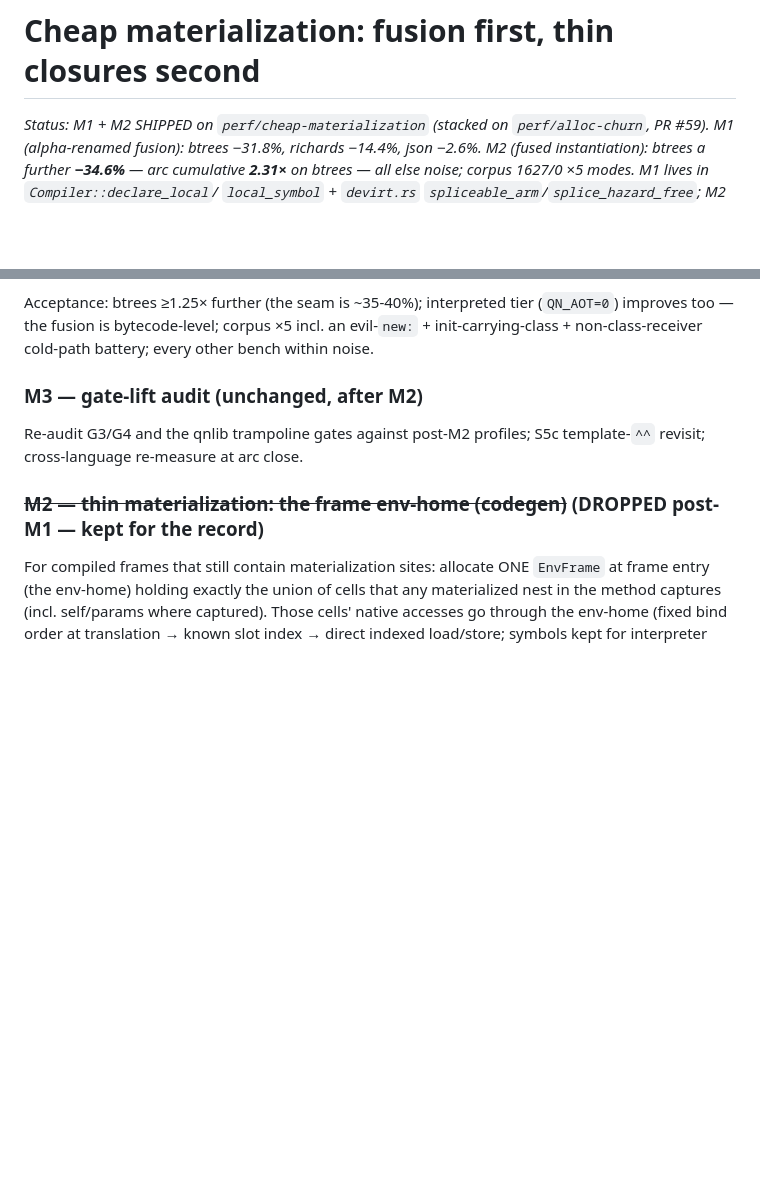
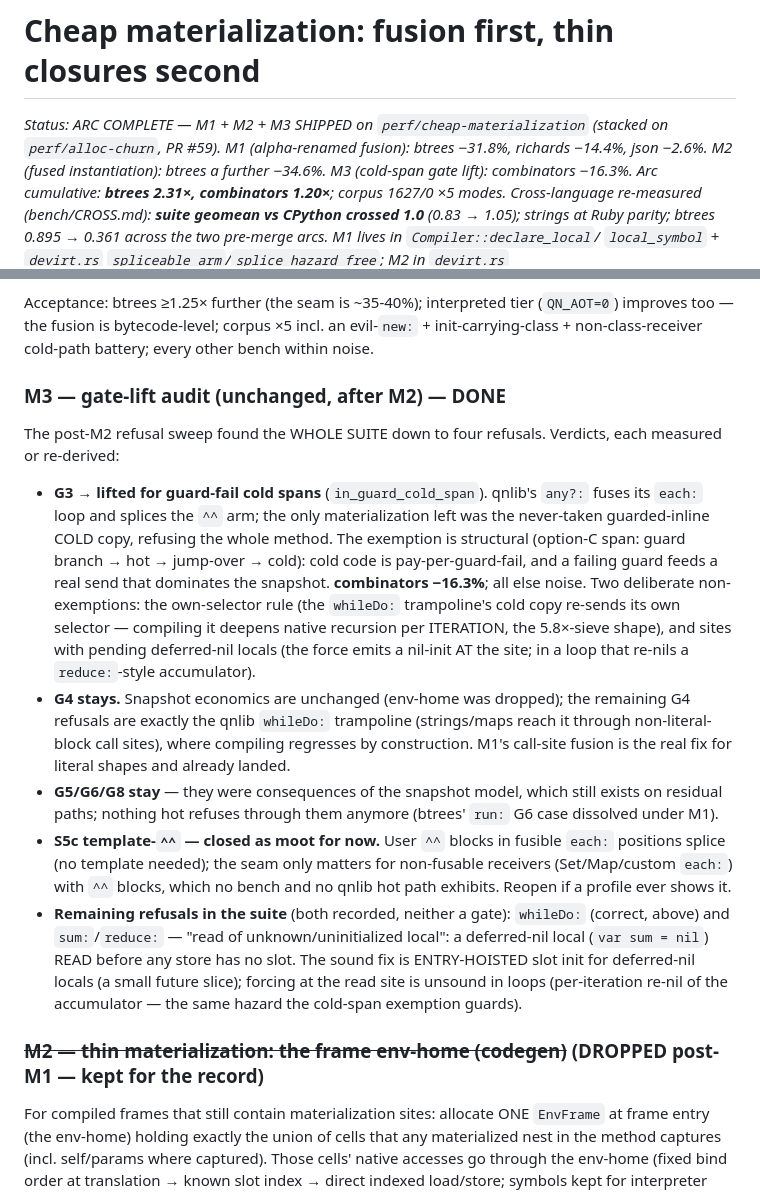
Before and after one commit to quoin-lang/quoin, a Markdown page: docs/MATERIALIZATION_ARCH.md, 2 parts joined by grey strips. GitHub-like rendering; blank space fills up the shorter version.

```diff
--- a/docs/MATERIALIZATION_ARCH.md
+++ b/docs/MATERIALIZATION_ARCH.md
@@ -1,10 +1,14 @@
 # Cheap materialization: fusion first, thin closures second
 
-*Status: M1 + M2 SHIPPED on `perf/cheap-materialization` (stacked on
-`perf/alloc-churn`, PR #59). M1 (alpha-renamed fusion): btrees −31.8%,
-richards −14.4%, json −2.6%. M2 (fused instantiation): btrees a further
-**−34.6%** — arc cumulative **2.31×** on btrees — all else noise;
-corpus 1627/0 ×5 modes. M1 lives in `Compiler::declare_local`/
+*Status: ARC COMPLETE — M1 + M2 + M3 SHIPPED on
+`perf/cheap-materialization` (stacked on `perf/alloc-churn`, PR #59).
+M1 (alpha-renamed fusion): btrees −31.8%, richards −14.4%, json −2.6%.
+M2 (fused instantiation): btrees a further −34.6%. M3 (cold-span gate
+lift): combinators −16.3%. Arc cumulative: **btrees 2.31×,
+combinators 1.20×**; corpus 1627/0 ×5 modes. Cross-language re-measured
+(bench/CROSS.md): **suite geomean vs CPython crossed 1.0** (0.83 →
+1.05); strings at Ruby parity; btrees 0.895 → 0.361 across the two
+pre-merge arcs. M1 lives in `Compiler::declare_local`/
 `local_symbol` + `devirt.rs` `spliceable_arm`/`splice_hazard_free`;
 M2 in `devirt.rs` `try_compile_fused_instantiation`/`fusable_config`,
 the `BranchIfNotPlainNew`/`NewWithFields` instructions, `vm.rs`
@@ -200,10 +204,43 @@ tier (`QN_AOT=0`) improves too — the fusion is bytecode-level; corpus
 ×5 incl. an evil-`new:` + init-carrying-class + non-class-receiver
 cold-path battery; every other bench within noise.
 
-### M3 — gate-lift audit (unchanged, after M2)
+### M3 — gate-lift audit (unchanged, after M2) — DONE
 
-Re-audit G3/G4 and the qnlib trampoline gates against post-M2 profiles;
-S5c template-`^^` revisit; cross-language re-measure at arc close.
+The post-M2 refusal sweep found the WHOLE SUITE down to four refusals.
+Verdicts, each measured or re-derived:
+
+- **G3 → lifted for guard-fail cold spans** (`in_guard_cold_span`).
+  qnlib's `any?:` fuses its `each:` loop and splices the `^^` arm; the
+  only materialization left was the never-taken guarded-inline COLD
+  copy, refusing the whole method. The exemption is structural
+  (option-C span: guard branch → hot → jump-over → cold): cold code is
+  pay-per-guard-fail, and a failing guard feeds a real send that
+  dominates the snapshot. **combinators −16.3%**; all else noise. Two
+  deliberate non-exemptions: the own-selector rule (the `whileDo:`
+  trampoline's cold copy re-sends its own selector — compiling it
+  deepens native recursion per ITERATION, the 5.8×-sieve shape), and
+  sites with pending deferred-nil locals (the force emits a nil-init
+  AT the site; in a loop that re-nils a `reduce:`-style accumulator).
+- **G4 stays.** Snapshot economics are unchanged (env-home was
+  dropped); the remaining G4 refusals are exactly the qnlib `whileDo:`
+  trampoline (strings/maps reach it through non-literal-block call
+  sites), where compiling regresses by construction. M1's call-site
+  fusion is the real fix for literal shapes and already landed.
+- **G5/G6/G8 stay** — they were consequences of the snapshot model,
+  which still exists on residual paths; nothing hot refuses through
+  them anymore (btrees' `run:` G6 case dissolved under M1).
+- **S5c template-`^^` — closed as moot for now.** User `^^` blocks in
+  fusible `each:` positions splice (no template needed); the seam only
+  matters for non-fusable receivers (Set/Map/custom `each:`) with `^^`
+  blocks, which no bench and no qnlib hot path exhibits. Reopen if a
+  profile ever shows it.
+- **Remaining refusals in the suite** (both recorded, neither a gate):
+  `whileDo:` (correct, above) and `sum:`/`reduce:` — "read of
+  unknown/uninitialized local": a deferred-nil local (`var sum = nil`)
+  READ before any store has no slot. The sound fix is ENTRY-HOISTED
+  slot init for deferred-nil locals (a small future slice); forcing at
+  the read site is unsound in loops (per-iteration re-nil of the
+  accumulator — the same hazard the cold-span exemption guards).
 
 ### ~~M2 — thin materialization: the frame env-home (codegen)~~ (DROPPED post-M1 — kept for the record)
 
```
Also changed, not shown: bench/CROSS.md (+49 -41 lines).
